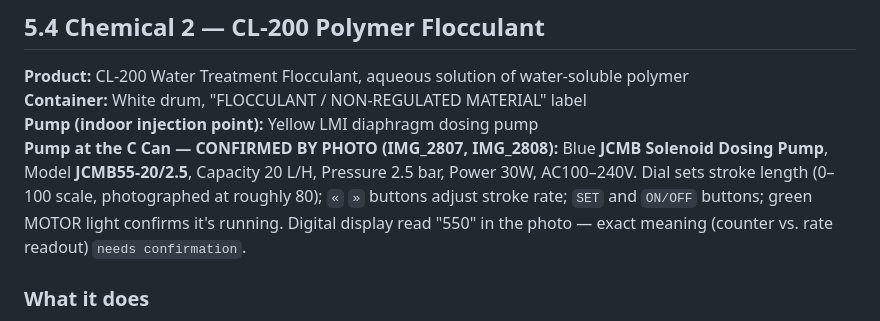
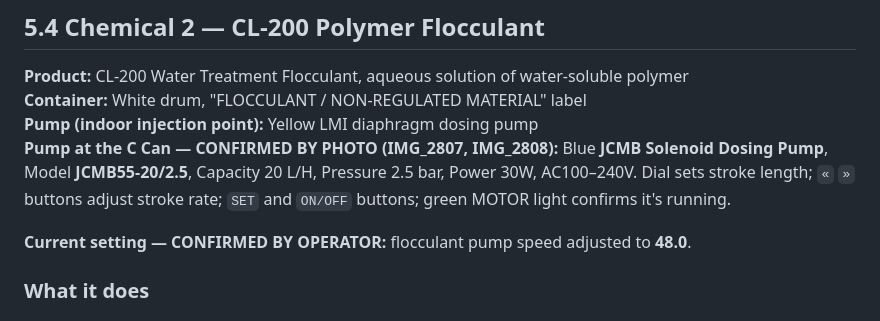
Before and after one commit to oliverpeterschukwuma-maker/ascendagenticoutbound, a Markdown page: water-treatment-manual/sections/05_chemical_dosing.md, the part around the change. Drawn GitHub-style.

```diff
--- a/water-treatment-manual/sections/05_chemical_dosing.md
+++ b/water-treatment-manual/sections/05_chemical_dosing.md
@@ -116,7 +116,9 @@ PACl is a positively charged aluminum compound. When it's added to the water and
 **Product:** CL-200 Water Treatment Flocculant, aqueous solution of water-soluble polymer
 **Container:** White drum, "FLOCCULANT / NON-REGULATED MATERIAL" label
 **Pump (indoor injection point):** Yellow LMI diaphragm dosing pump
-**Pump at the C Can — CONFIRMED BY PHOTO (IMG_2807, IMG_2808):** Blue **JCMB Solenoid Dosing Pump**, Model **JCMB55-20/2.5**, Capacity 20 L/H, Pressure 2.5 bar, Power 30W, AC100–240V. Dial sets stroke length (0–100 scale, photographed at roughly 80); `«` `»` buttons adjust stroke rate; `SET` and `ON/OFF` buttons; green MOTOR light confirms it's running. Digital display read "550" in the photo — exact meaning (counter vs. rate readout) `needs confirmation`.
+**Pump at the C Can — CONFIRMED BY PHOTO (IMG_2807, IMG_2808):** Blue **JCMB Solenoid Dosing Pump**, Model **JCMB55-20/2.5**, Capacity 20 L/H, Pressure 2.5 bar, Power 30W, AC100–240V. Dial sets stroke length; `«` `»` buttons adjust stroke rate; `SET` and `ON/OFF` buttons; green MOTOR light confirms it's running.
+
+**Current setting — CONFIRMED BY OPERATOR:** flocculant pump speed adjusted to **48.0**.
 
 ### What it does
 Coagulation (PACl) creates small particle clusters. Flocculation grows those small clusters into larger, heavier floc that settles faster and is easier to filter. CL-200 polymer is a long-chain molecule that acts like a net — it bridges between coagulated particles, connecting them into larger aggregates.
```
Also changed, not shown: water-treatment-manual/INFORMATION_NEEDED.md (+1 -1 lines).
